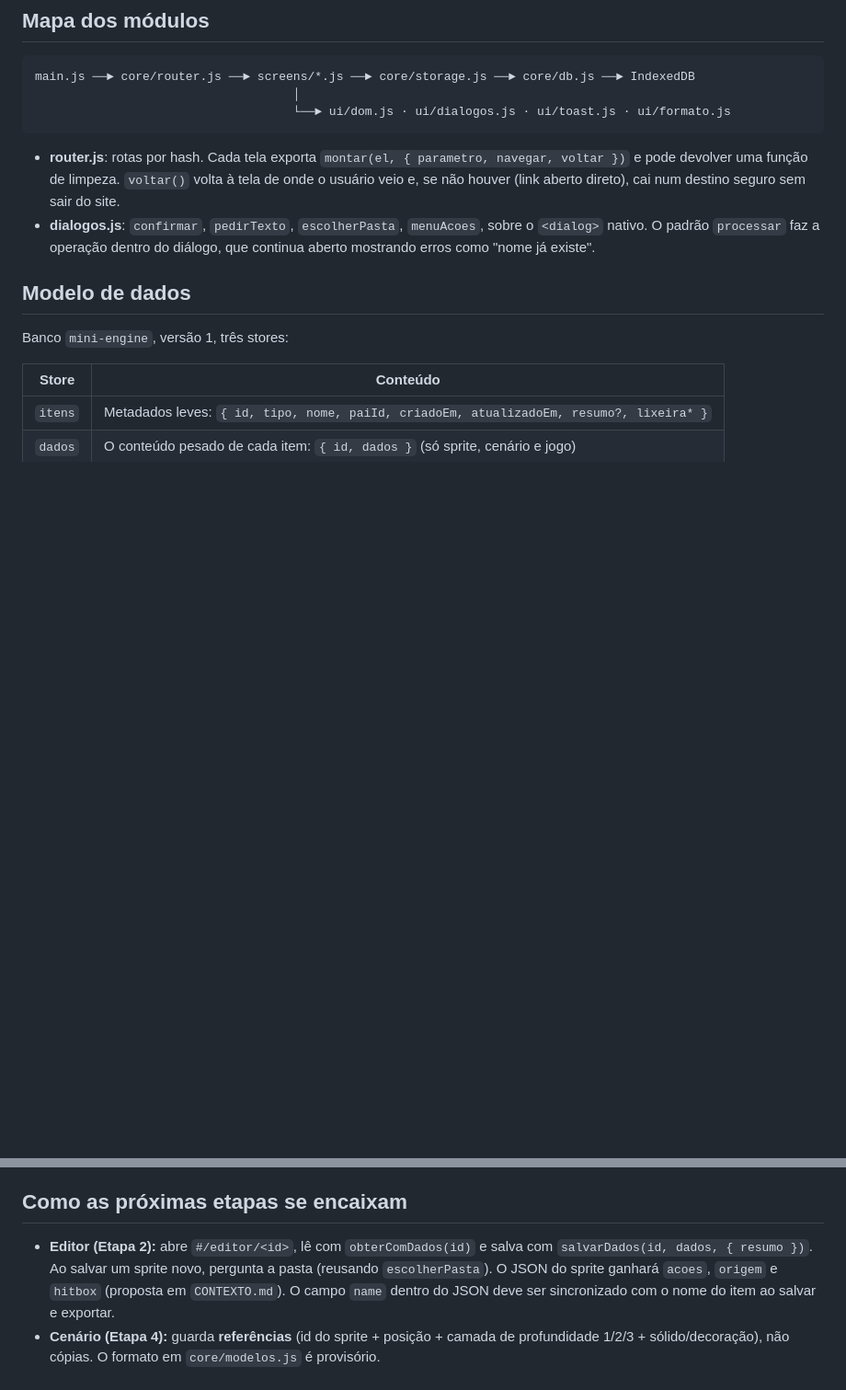
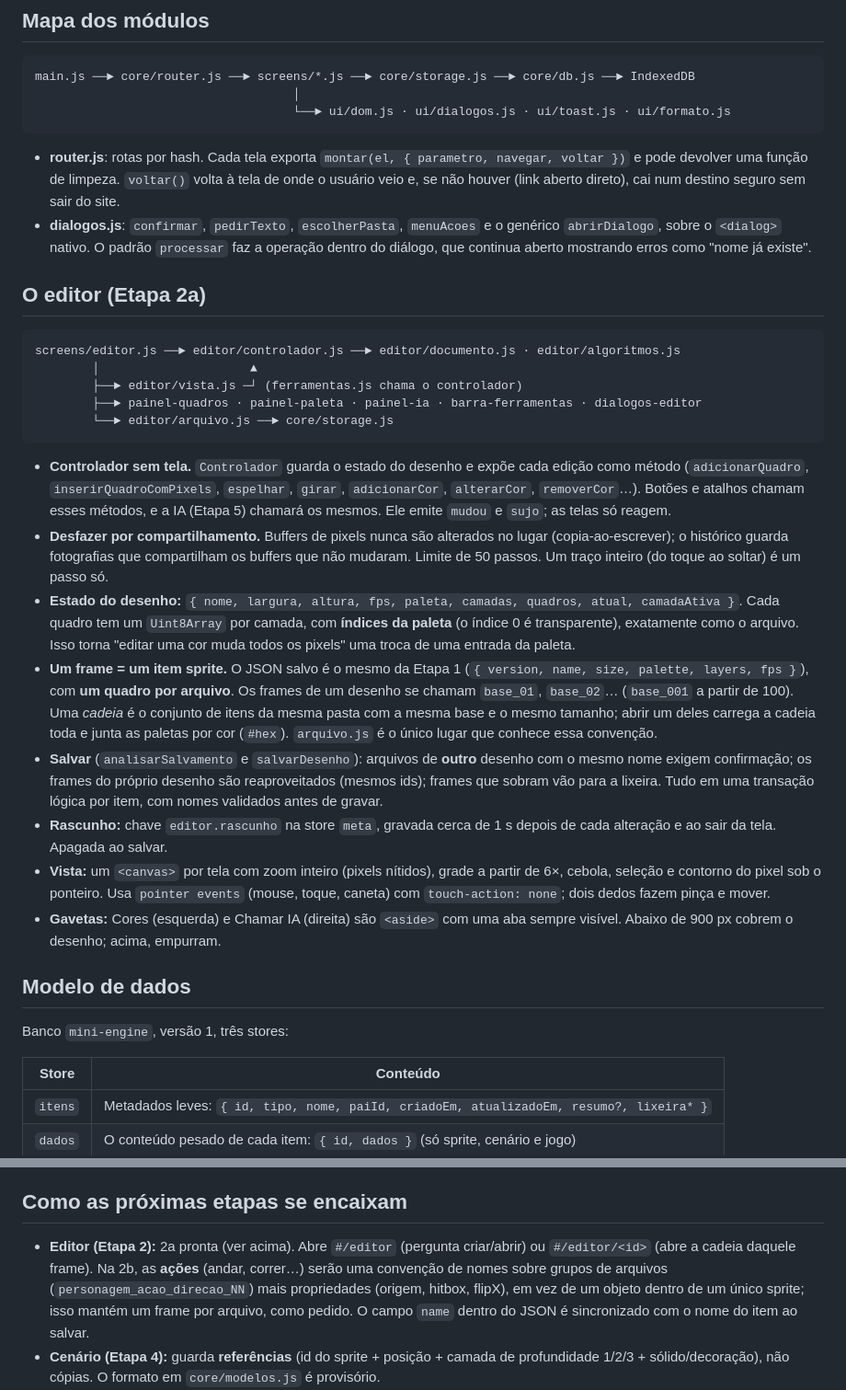
Before and after one commit to lucassilvaleal00-ui/mini-engine2D, a Markdown page: docs/ARQUITETURA.md, 2 parts joined by grey strips. Shown at 92% size. GitHub-like rendering; blank space fills up the shorter version.

````diff
--- a/docs/ARQUITETURA.md
+++ b/docs/ARQUITETURA.md
@@ -17,7 +17,26 @@ main.js ──► core/router.js ──► screens/*.js ──► core/storage.j
 ```
 
 - **router.js**: rotas por hash. Cada tela exporta `montar(el, { parametro, navegar, voltar })` e pode devolver uma função de limpeza. `voltar()` volta à tela de onde o usuário veio e, se não houver (link aberto direto), cai num destino seguro sem sair do site.
-- **dialogos.js**: `confirmar`, `pedirTexto`, `escolherPasta`, `menuAcoes`, sobre o `<dialog>` nativo. O padrão `processar` faz a operação dentro do diálogo, que continua aberto mostrando erros como "nome já existe".
+- **dialogos.js**: `confirmar`, `pedirTexto`, `escolherPasta`, `menuAcoes` e o genérico `abrirDialogo`, sobre o `<dialog>` nativo. O padrão `processar` faz a operação dentro do diálogo, que continua aberto mostrando erros como "nome já existe".
+
+## O editor (Etapa 2a)
+
+```
+screens/editor.js ──► editor/controlador.js ──► editor/documento.js · editor/algoritmos.js
+        │                     ▲
+        ├──► editor/vista.js ─┘ (ferramentas.js chama o controlador)
+        ├──► painel-quadros · painel-paleta · painel-ia · barra-ferramentas · dialogos-editor
+        └──► editor/arquivo.js ──► core/storage.js
+```
+
+- **Controlador sem tela.** `Controlador` guarda o estado do desenho e expõe cada edição como método (`adicionarQuadro`, `inserirQuadroComPixels`, `espelhar`, `girar`, `adicionarCor`, `alterarCor`, `removerCor`…). Botões e atalhos chamam esses métodos, e a IA (Etapa 5) chamará os mesmos. Ele emite `mudou` e `sujo`; as telas só reagem.
+- **Desfazer por compartilhamento.** Buffers de pixels nunca são alterados no lugar (copia-ao-escrever); o histórico guarda fotografias que compartilham os buffers que não mudaram. Limite de 50 passos. Um traço inteiro (do toque ao soltar) é um passo só.
+- **Estado do desenho:** `{ nome, largura, altura, fps, paleta, camadas, quadros, atual, camadaAtiva }`. Cada quadro tem um `Uint8Array` por camada, com **índices da paleta** (o índice 0 é transparente), exatamente como o arquivo. Isso torna "editar uma cor muda todos os pixels" uma troca de uma entrada da paleta.
+- **Um frame = um item sprite.** O JSON salvo é o mesmo da Etapa 1 (`{ version, name, size, palette, layers, fps }`), com **um quadro por arquivo**. Os frames de um desenho se chamam `base_01`, `base_02`… (`base_001` a partir de 100). Uma *cadeia* é o conjunto de itens da mesma pasta com a mesma base e o mesmo tamanho; abrir um deles carrega a cadeia toda e junta as paletas por cor (`#hex`). `arquivo.js` é o único lugar que conhece essa convenção.
+- **Salvar** (`analisarSalvamento` e `salvarDesenho`): arquivos de **outro** desenho com o mesmo nome exigem confirmação; os frames do próprio desenho são reaproveitados (mesmos ids); frames que sobram vão para a lixeira. Tudo em uma transação lógica por item, com nomes validados antes de gravar.
+- **Rascunho:** chave `editor.rascunho` na store `meta`, gravada cerca de 1 s depois de cada alteração e ao sair da tela. Apagada ao salvar.
+- **Vista:** um `<canvas>` por tela com zoom inteiro (pixels nítidos), grade a partir de 6×, cebola, seleção e contorno do pixel sob o ponteiro. Usa `pointer events` (mouse, toque, caneta) com `touch-action: none`; dois dedos fazem pinça e mover.
+- **Gavetas:** Cores (esquerda) e Chamar IA (direita) são `<aside>` com uma aba sempre visível. Abaixo de 900 px cobrem o desenho; acima, empurram.
 
 ## Modelo de dados
 
@@ -41,7 +60,7 @@ Banco `mini-engine`, versão 1, três stores:
 
 ## Como as próximas etapas se encaixam
 
-- **Editor (Etapa 2):** abre `#/editor/<id>`, lê com `obterComDados(id)` e salva com `salvarDados(id, dados, { resumo })`. Ao salvar um sprite novo, pergunta a pasta (reusando `escolherPasta`). O JSON do sprite ganhará `acoes`, `origem` e `hitbox` (proposta em `CONTEXTO.md`). O campo `name` dentro do JSON deve ser sincronizado com o nome do item ao salvar e exportar.
+- **Editor (Etapa 2):** 2a pronta (ver acima). Abre `#/editor` (pergunta criar/abrir) ou `#/editor/<id>` (abre a cadeia daquele frame). Na 2b, as **ações** (andar, correr…) serão uma convenção de nomes sobre grupos de arquivos (`personagem_acao_direcao_NN`) mais propriedades (origem, hitbox, flipX), em vez de um objeto dentro de um único sprite; isso mantém um frame por arquivo, como pedido. O campo `name` dentro do JSON é sincronizado com o nome do item ao salvar.
 - **Cenário (Etapa 4):** guarda **referências** (id do sprite + posição + camada de profundidade 1/2/3 + sólido/decoração), não cópias. O formato em `core/modelos.js` é provisório.
 - **IA (Etapas 5 e 6):** um módulo de chat único (provedores, chave, anexos, chamada de ferramentas) usado pelo "Solicitar IA" do sprite e pelo "Criar jogo". As chaves ficam só no `localStorage`. No "Criar jogo" a IA recebe apenas ferramentas de leitura dos sprites e cenários.
 - **Jogo de teste:** `<iframe sandbox>` **sem** `allow-same-origin`, para que o código gerado pela IA não consiga ler o `localStorage` (onde ficam as chaves). Phaser, sprites e `assets.json` entram no iframe montados em memória.
````
Also changed, not shown: docs/CONTEXTO.md (+9 -1 lines).
